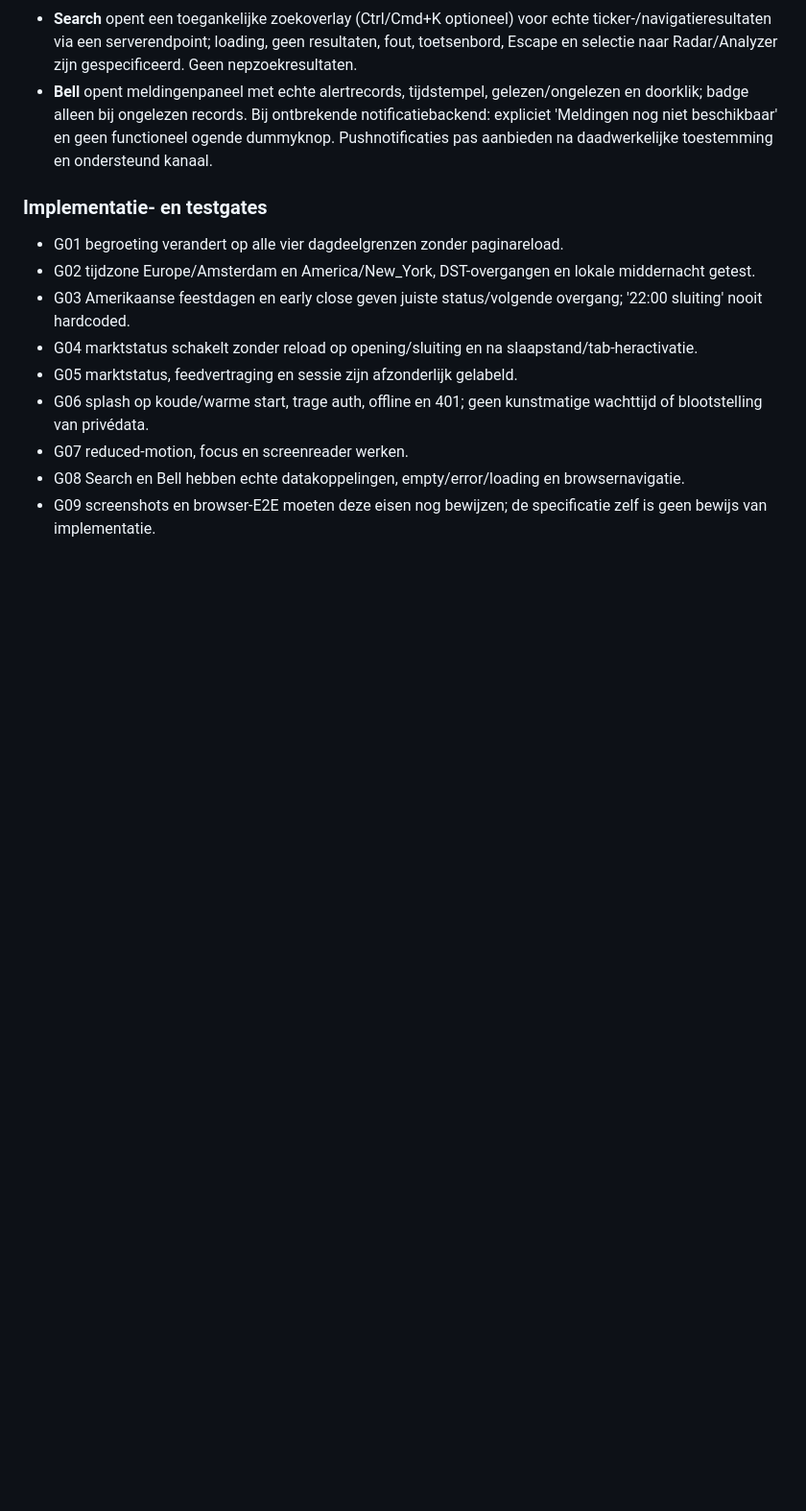
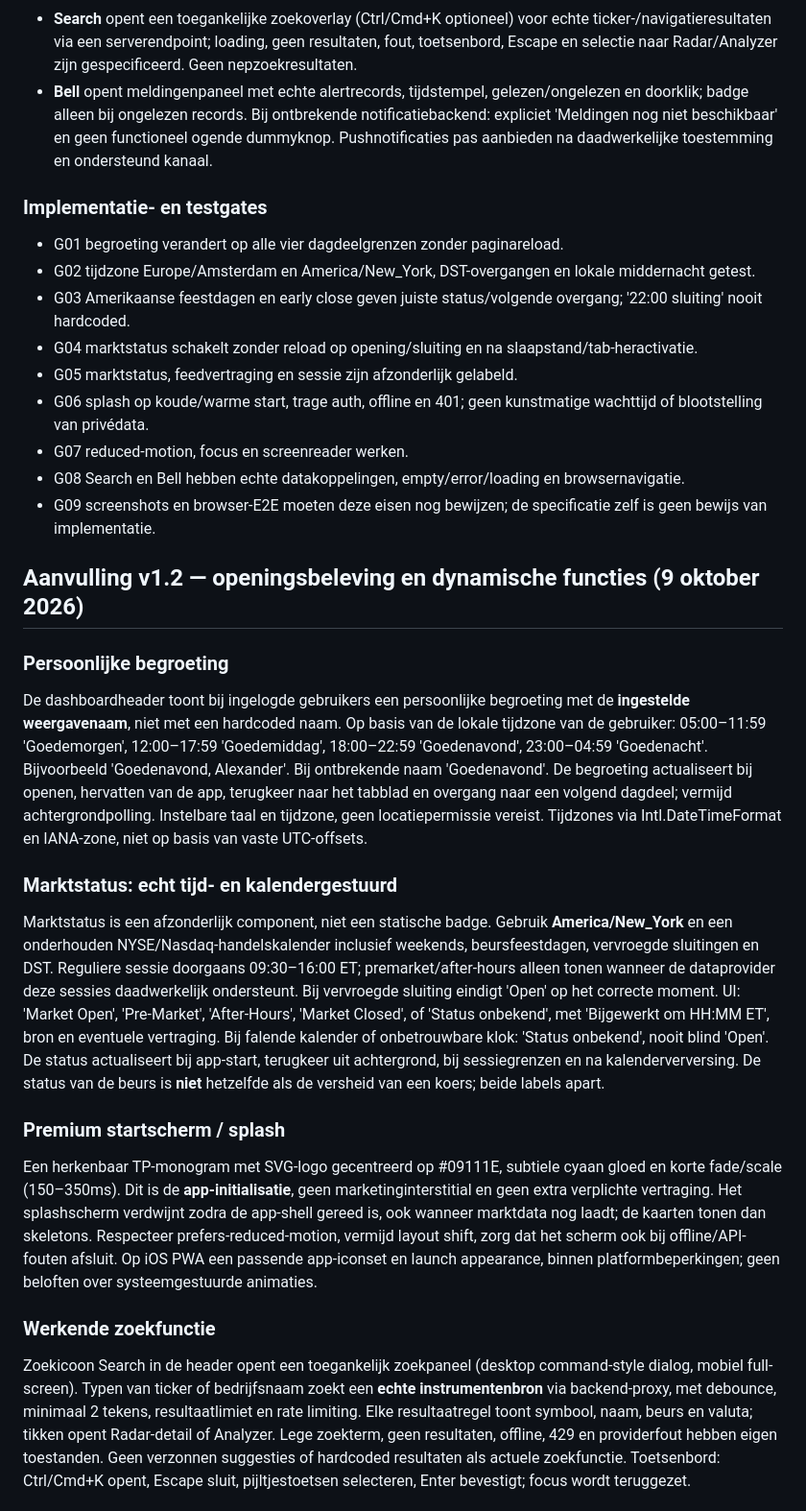
Before and after one commit to alexvdslot-debug/TradePilot, a Markdown page: docs/screens/01-dashboard.md, the part around one of its changes. Shown at 96% size. Rendered like a GitHub page; blank space fills up the shorter version.

Commit message:
Specify feasible dynamic greeting, exchange status, splash, search and notification flows

```diff
--- a/docs/screens/01-dashboard.md
+++ b/docs/screens/01-dashboard.md
@@ -162,3 +162,19 @@ Bij iedere toestand zijn loading, aria-live melding, herstelactie en toegestane
 - G07 reduced-motion, focus en screenreader werken.
 - G08 Search en Bell hebben echte datakoppelingen, empty/error/loading en browsernavigatie.
 - G09 screenshots en browser-E2E moeten deze eisen nog bewijzen; de specificatie zelf is geen bewijs van implementatie.
+
+
+## Aanvulling v1.2 — openingsbeleving en dynamische functies (9 oktober 2026)
+
+### Persoonlijke begroeting
+De dashboardheader toont bij ingelogde gebruikers een persoonlijke begroeting met de **ingestelde weergavenaam**, niet met een hardcoded naam. Op basis van de lokale tijdzone van de gebruiker: 05:00–11:59 'Goedemorgen', 12:00–17:59 'Goedemiddag', 18:00–22:59 'Goedenavond', 23:00–04:59 'Goedenacht'. Bijvoorbeeld 'Goedenavond, Alexander'. Bij ontbrekende naam 'Goedenavond'. De begroeting actualiseert bij openen, hervatten van de app, terugkeer naar het tabblad en overgang naar een volgend dagdeel; vermijd achtergrondpolling. Instelbare taal en tijdzone, geen locatiepermissie vereist. Tijdzones via Intl.DateTimeFormat en IANA-zone, niet op basis van vaste UTC-offsets.
+
+### Marktstatus: echt tijd- en kalendergestuurd
+Marktstatus is een afzonderlijk component, niet een statische badge. Gebruik **America/New_York** en een onderhouden NYSE/Nasdaq-handelskalender inclusief weekends, beursfeestdagen, vervroegde sluitingen en DST. Reguliere sessie doorgaans 09:30–16:00 ET; premarket/after-hours alleen tonen wanneer de dataprovider deze sessies daadwerkelijk ondersteunt. Bij vervroegde sluiting eindigt 'Open' op het correcte moment. UI: 'Market Open', 'Pre-Market', 'After-Hours', 'Market Closed', of 'Status onbekend', met 'Bijgewerkt om HH:MM ET', bron en eventuele vertraging. Bij falende kalender of onbetrouwbare klok: 'Status onbekend', nooit blind 'Open'. De status actualiseert bij app-start, terugkeer uit achtergrond, bij sessiegrenzen en na kalenderverversing. De status van de beurs is **niet** hetzelfde als de versheid van een koers; beide labels apart.
+
+### Premium startscherm / splash
+Een herkenbaar TP-monogram met SVG-logo gecentreerd op #09111E, subtiele cyaan gloed en korte fade/scale (150–350ms). Dit is de **app-initialisatie**, geen marketinginterstitial en geen extra verplichte vertraging. Het splashscherm verdwijnt zodra de app-shell gereed is, ook wanneer marktdata nog laadt; de kaarten tonen dan skeletons. Respecteer prefers-reduced-motion, vermijd layout shift, zorg dat het scherm ook bij offline/API-fouten afsluit. Op iOS PWA een passende app-iconset en launch appearance, binnen platformbeperkingen; geen beloften over systeemgestuurde animaties.
+
+### Werkende zoekfunctie
+Zoekicoon Search in de header opent een toegankelijk zoekpaneel (desktop command-style dialog, mobiel full-screen). Typen van ticker of bedrijfsnaam zoekt een **echte instrumentenbron** via backend-proxy, met debounce, minimaal 2 tekens, resultaatlimiet en rate limiting. Elke resultaatregel toont symbool, naam, beurs en valuta; tikken opent Radar-detail of Analyzer. Lege zoekterm, geen resultaten, offline, 429 en providerfout hebben eigen toestanden. Geen verzonnen suggesties of hardcoded resultaten als actuele zoekfunctie. Toetsenbord: Ctrl/Cmd+K opent, Escape sluit, pijltjestoetsen selecteren, Enter bevestigt; focus wordt teruggezet.
+
```
Also changed, not shown: other parts of docs/screens/01-dashboard.md (+17 -0 lines).
